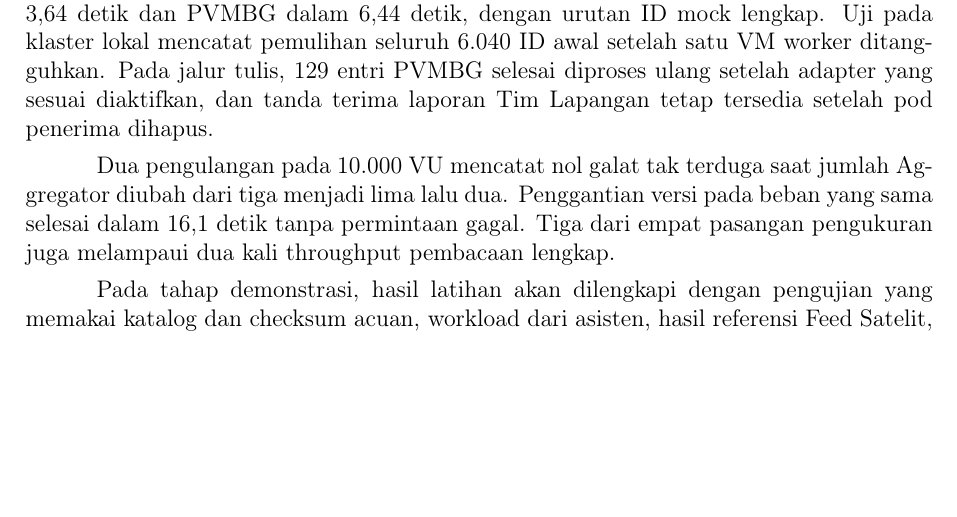
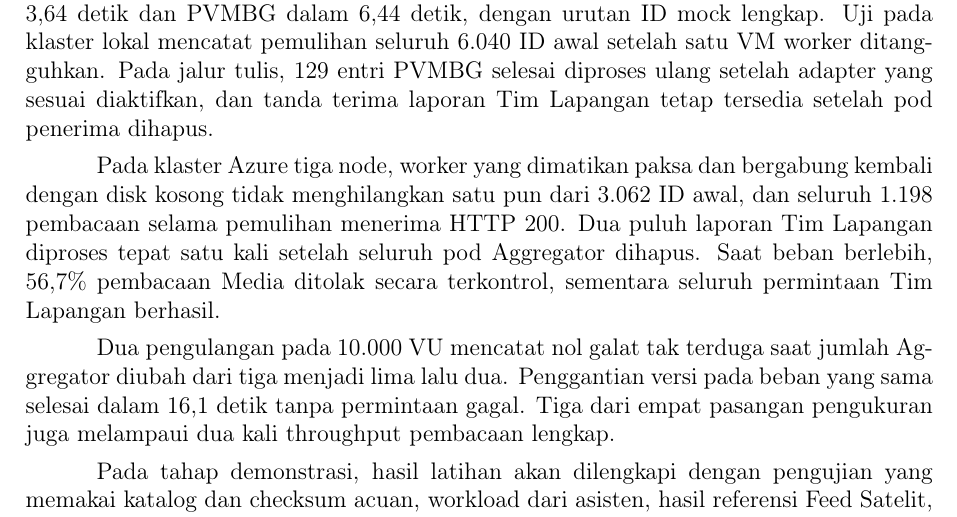
Before and after one commit to ryonlunar/tugas-besar-AAT, a LaTeX thesis (docs/report-m2/main.tex, which reads docs/report-m2/chapters/09_kesimpulan.tex): part of page 45 of 52, cut so that both start at the same text, the shorter picture padded with empty space. Compiled offline with pdfLaTeX.

Commit message:
docs(m2): summarize the Azure results in the conclusion

```diff
--- a/docs/report-m2/chapters/09_kesimpulan.tex
+++ b/docs/report-m2/chapters/09_kesimpulan.tex
@@ -4,6 +4,8 @@ Milestone 2 memperluas sistem M1 agar sumber baru dapat diterima dan pekerjaan y
 
 Pada klaster Hetzner, Aggregator pengganti melanjutkan polling BMKG dalam 3{,}64 detik dan PVMBG dalam 6{,}44 detik, dengan urutan ID mock lengkap. Uji pada klaster lokal mencatat pemulihan seluruh 6.040 ID awal setelah satu VM worker ditangguhkan. Pada jalur tulis, 129 entri PVMBG selesai diproses ulang setelah adapter yang sesuai diaktifkan, dan tanda terima laporan Tim Lapangan tetap tersedia setelah pod penerima dihapus.
 
+Pada klaster Azure tiga node, worker yang dimatikan paksa dan bergabung kembali dengan disk kosong tidak menghilangkan satu pun dari 3.062 ID awal, dan seluruh 1.198 pembacaan selama pemulihan menerima HTTP~200. Dua puluh laporan Tim Lapangan diproses tepat satu kali setelah seluruh pod Aggregator dihapus. Saat beban berlebih, 56{,}7\% pembacaan Media ditolak secara terkontrol, sementara seluruh permintaan Tim Lapangan berhasil.
+
 Dua pengulangan pada 10.000 VU mencatat nol galat tak terduga saat jumlah Aggregator diubah dari tiga menjadi lima lalu dua. Penggantian versi pada beban yang sama selesai dalam 16{,}1 detik tanpa permintaan gagal. Tiga dari empat pasangan pengukuran juga melampaui dua kali throughput pembacaan lengkap.
 
 Pada tahap demonstrasi, hasil latihan akan dilengkapi dengan pengujian yang memakai katalog dan checksum acuan, workload dari asisten, hasil referensi Feed Satelit, serta game day. Pengujian tersebut akan mengukur hasil saat skenario resmi dijalankan, termasuk kelengkapan dan latensi peringatan pesisir selama gangguan gabungan.
```
